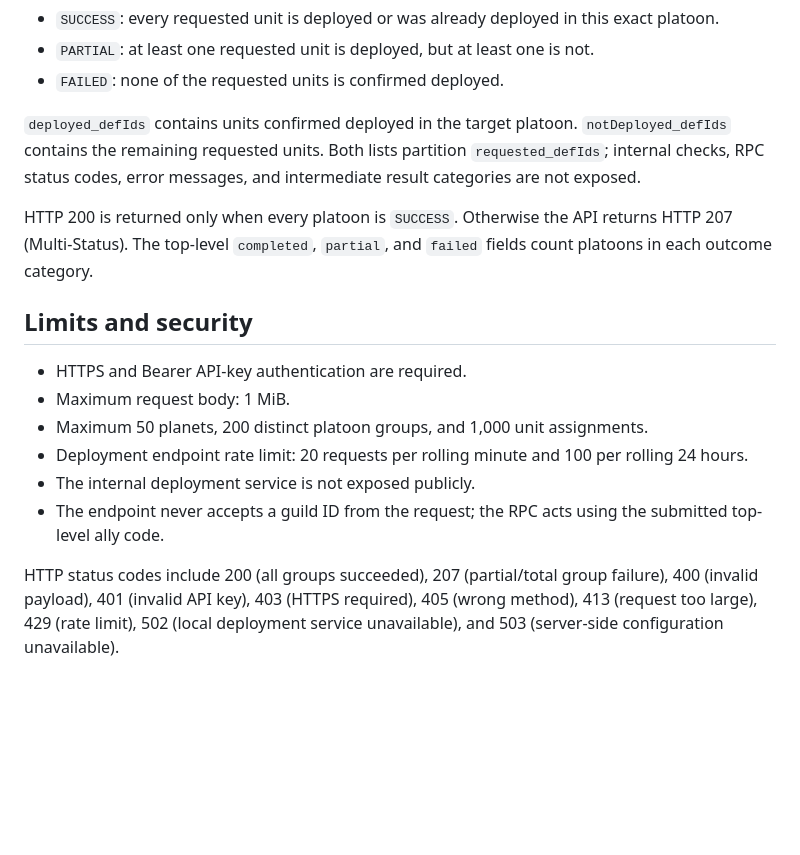
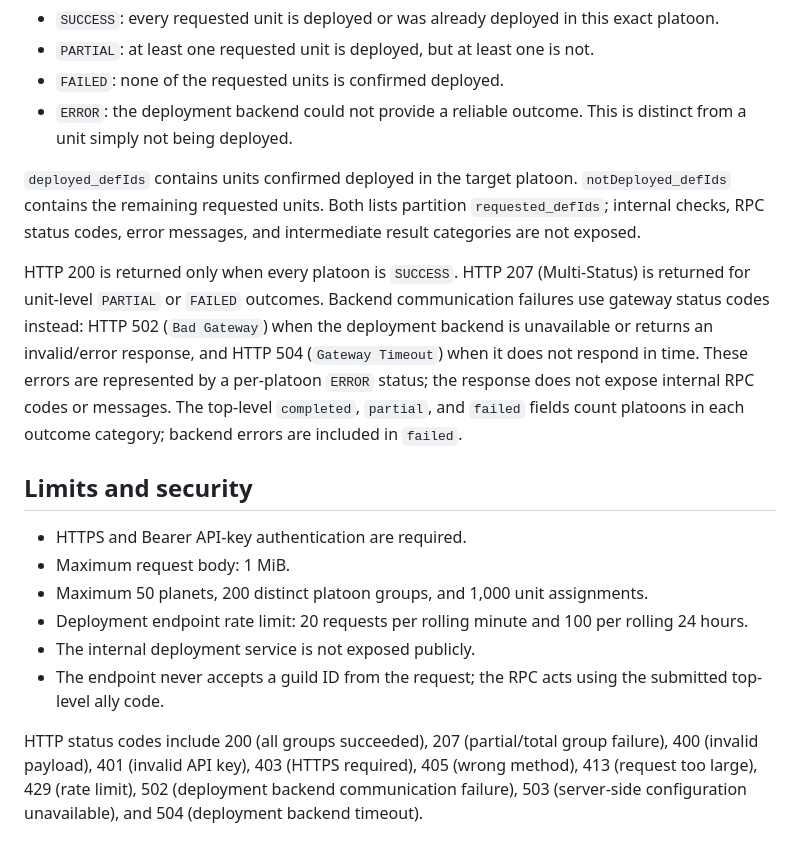
Before and after one commit to oliGTN/guionbot, a Markdown page: docs/tb-platoon-deploy-api.md, the part around the change. Drawn GitHub-style; blank space fills up the shorter version.

Commit message:
Document TB backend gateway error statuses

```diff
--- a/docs/tb-platoon-deploy-api.md
+++ b/docs/tb-platoon-deploy-api.md
@@ -106,15 +106,23 @@ Each platoon result exposes only the deployment outcome:
   exact platoon.
 - `PARTIAL`: at least one requested unit is deployed, but at least one is not.
 - `FAILED`: none of the requested units is confirmed deployed.
+- `ERROR`: the deployment backend could not provide a reliable outcome. This is
+  distinct from a unit simply not being deployed.
 
 `deployed_defIds` contains units confirmed deployed in the target platoon.
 `notDeployed_defIds` contains the remaining requested units. Both lists
 partition `requested_defIds`; internal checks, RPC status codes, error messages,
 and intermediate result categories are not exposed.
 
-HTTP 200 is returned only when every platoon is `SUCCESS`. Otherwise the API
-returns HTTP 207 (Multi-Status). The top-level `completed`, `partial`, and
-`failed` fields count platoons in each outcome category.
+HTTP 200 is returned only when every platoon is `SUCCESS`. HTTP 207
+(Multi-Status) is returned for unit-level `PARTIAL` or `FAILED` outcomes.
+Backend communication failures use gateway status codes instead: HTTP 502
+(`Bad Gateway`) when the deployment backend is unavailable or returns an
+invalid/error response, and HTTP 504 (`Gateway Timeout`) when it does not
+respond in time. These errors are represented by a per-platoon `ERROR` status;
+the response does not expose internal RPC codes or messages. The top-level
+`completed`, `partial`, and `failed` fields count platoons in each outcome
+category; backend errors are included in `failed`.
 
 ## Limits and security
 
@@ -127,5 +135,5 @@ returns HTTP 207 (Multi-Status). The top-level `completed`, `partial`, and
 
 HTTP status codes include 200 (all groups succeeded), 207 (partial/total group failure),
 400 (invalid payload), 401 (invalid API key), 403 (HTTPS required), 405 (wrong method),
-413 (request too large), 429 (rate limit), 502 (local deployment service unavailable),
-and 503 (server-side configuration unavailable).
+413 (request too large), 429 (rate limit), 502 (deployment backend communication failure), 503 (server-side configuration
+unavailable), and 504 (deployment backend timeout).
```
